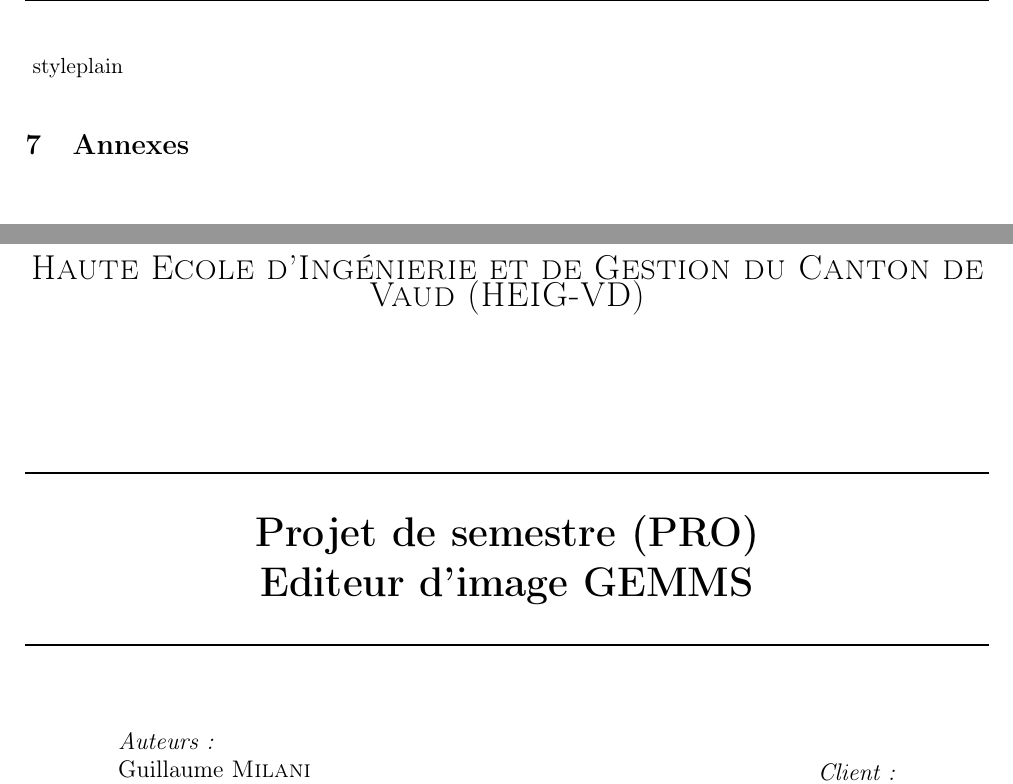
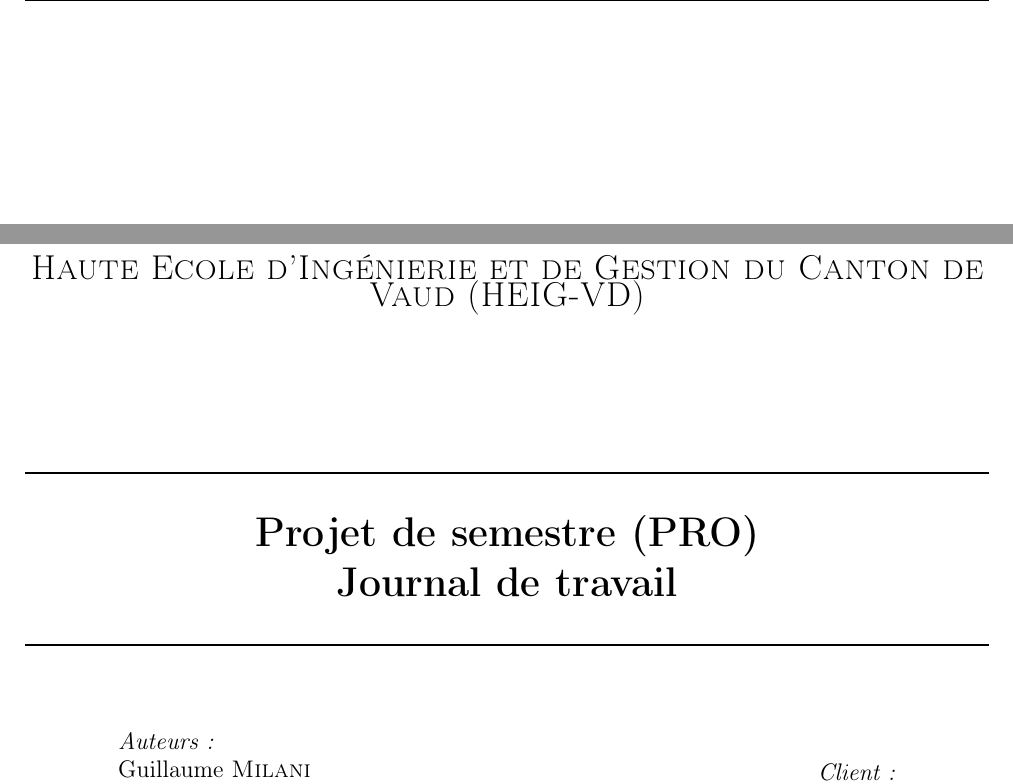
Before and after one commit to GuillaumeMilani/HEIGVD-PRO-Project, a LaTeX document (0_gestion_projet/rapport/rapport.tex, which reads 0_gestion_projet/rapport/title_journal.tex): two parts of pages 27 and 28 of 39 before the commit and two parts of pages 27 and 29 of 40 after it, joined at a grey line, cut at the place of the change. Compiled offline with pdfLaTeX.

Commit message:
Changed journal de travail title

```diff
--- a/0_gestion_projet/rapport/rapport.tex
+++ b/0_gestion_projet/rapport/rapport.tex
@@ -214,6 +214,7 @@
 
 \input{./conclusion.tex}
 
+\newpage
 \glsaddall
 \printglossaries
 
--- /dev/null
+++ b/0_gestion_projet/rapport/title_journal.tex
@@ -0,0 +1,22 @@
+\begin{titlepage}
+    \begin{center}
+        % Upper part of the page. The '~' is needed because only works if a paragraph has started.
+        % \includegraphics[width=0.35\textwidth]{./logo}~\\[1cm]
+
+        \textsc{\LARGE Haute Ecole d'Ingénierie et de Gestion du Canton de Vaud (HEIG-VD)}\\[1.5cm]
+
+        \textsc{\Large }\\[0.5cm]
+
+        % Title
+        \HRule \\[0.4cm]
+
+        {\huge \bfseries Projet de semestre (PRO)\\
+            Journal de travail \\[0.4cm] }
+
+        \HRule \\[1.5cm]
+
+        % Author and supervisor
+        \begin{minipage}{0.4\textwidth}
+            \begin{flushleft} \large
+                \emph{Auteurs:}\\
+                Guillaume \textsc{Milani}\\
@@ -0,0 +29,3 @@
+        \begin{minipage}{0.4\textwidth}
+            \begin{flushright} \large
+                \emph{Client:} \\
```
Also changed, not shown: 0_gestion_projet/rapport/journal_travail.tex (+1 -1 lines), 0_gestion_projet/rapport/rapport.gls, 0_gestion_projet/rapport/title_journal.tex (19 more changed lines).
